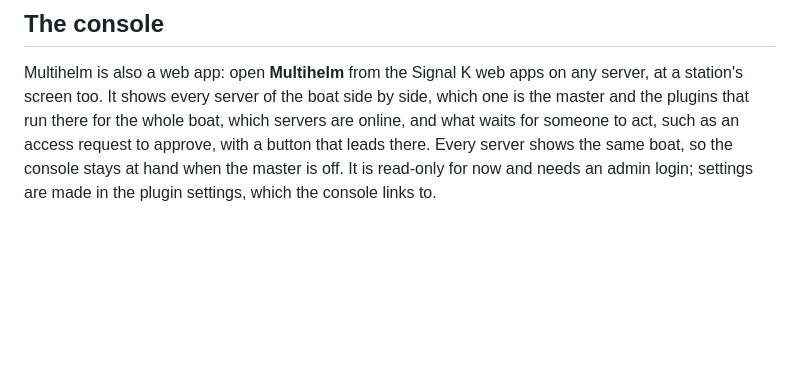
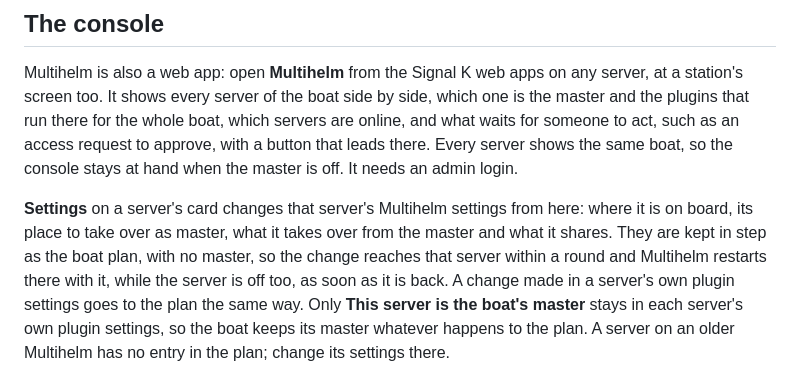
Before and after one commit to dirkwa/signalk-multihelm, a Markdown page: README.md, the part around the change. Rendered like a GitHub page; blank space fills up the shorter version.

```diff
--- a/README.md
+++ b/README.md
@@ -62,9 +62,19 @@ any server, at a station's screen too. It shows every server of the boat side
 by side, which one is the master and the plugins that run there for the whole
 boat, which servers are online, and what waits for someone to act, such as an
 access request to approve, with a button that leads there. Every server shows
-the same boat, so the console stays at hand when the master is off. It is
-read-only for now and needs an admin login; settings are made in the plugin
-settings, which the console links to.
+the same boat, so the console stays at hand when the master is off. It needs
+an admin login.
+
+**Settings** on a server's card changes that server's Multihelm settings from
+here: where it is on board, its place to take over as master, what it takes
+over from the master and what it shares. They are kept in step as the boat
+plan, with no master, so the change reaches that server within a round and
+Multihelm restarts there with it, while the server is off too, as soon as it
+is back. A change made in a server's own plugin settings goes to the plan the
+same way. Only **This server is the boat's master** stays in each server's own
+plugin settings, so the boat keeps its master whatever happens to the plan. A
+server on an older Multihelm has no entry in the plan; change its settings
+there.
 
 ![The console: three servers side by side, the master with the plugins it runs for the boat, an offline server, and a request waiting for approval](docs/screenshots/console.png)
 
```
Also changed, not shown: AGENTS.md (+13 -1 lines), docs/screenshots/console-settings.png (added), 10 other files.
